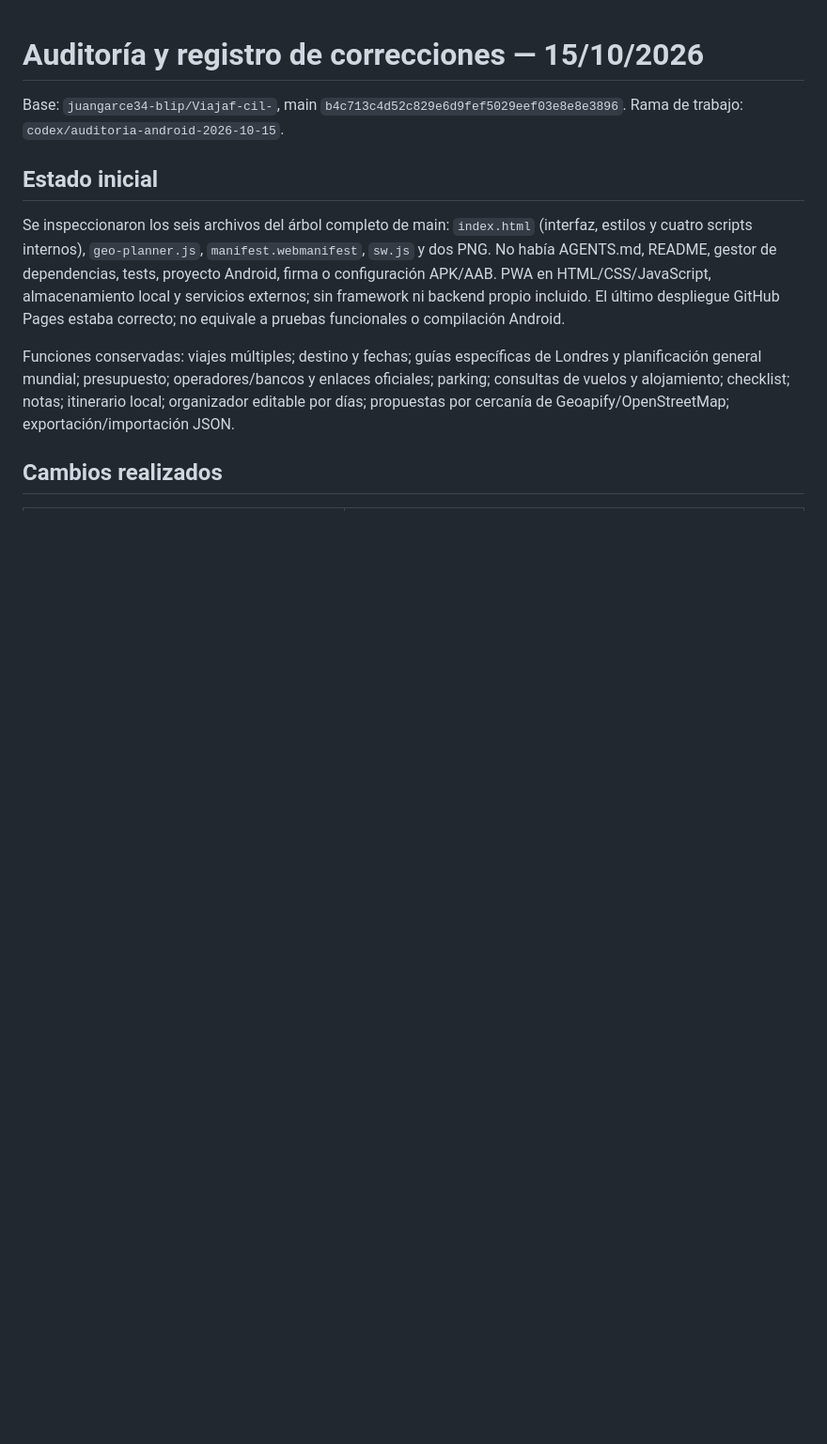
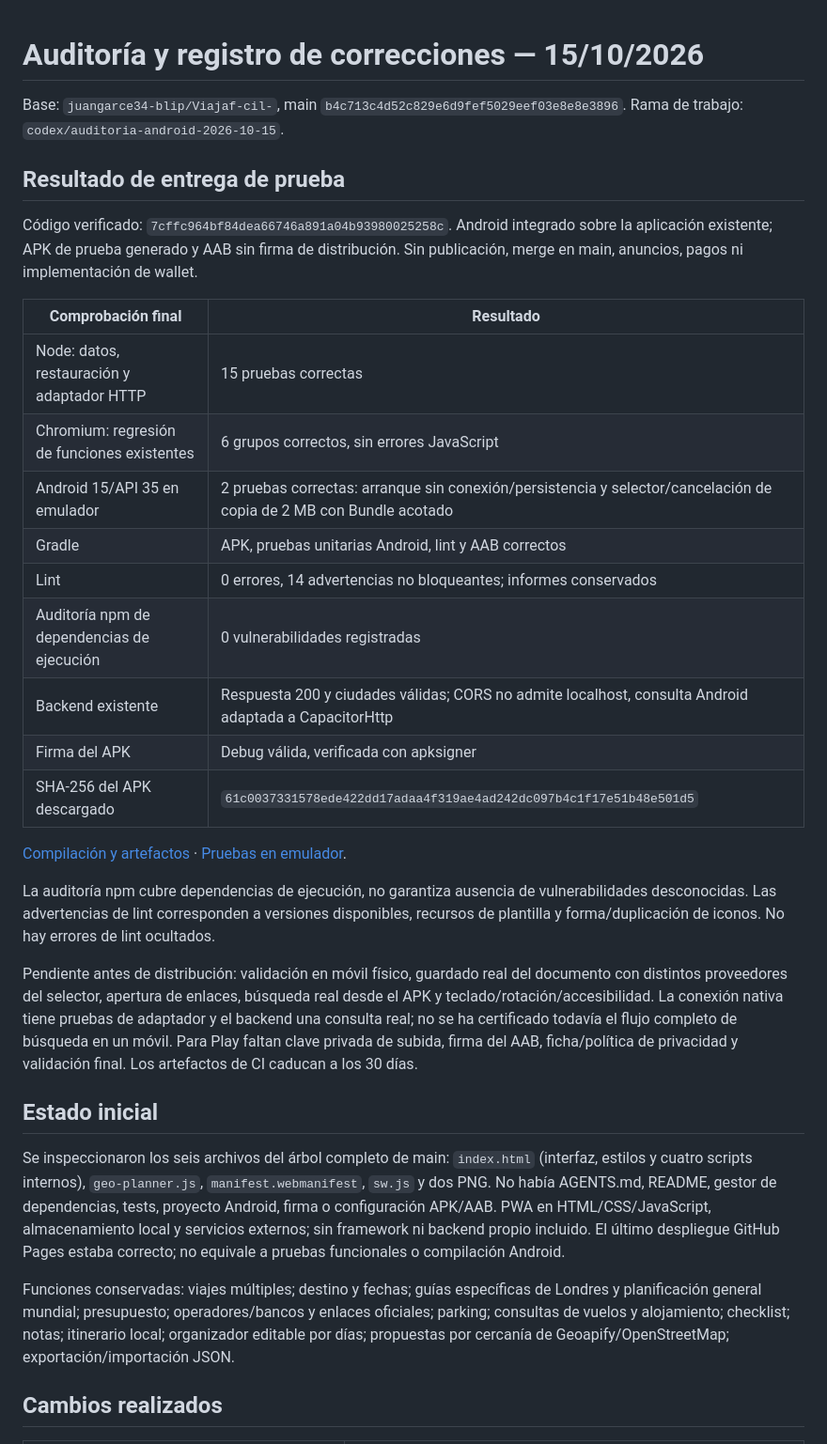
Before and after one commit to juangarce34-blip/Viajaf-cil-, a Markdown page: docs/AUDITORIA-ANDROID.md, the part around the change. Shown at 94% size. GitHub-like rendering; blank space fills up the shorter version.

Commit message:
Document verified Android trial artifacts and remaining device checks [skip ci]

```diff
--- a/docs/AUDITORIA-ANDROID.md
+++ b/docs/AUDITORIA-ANDROID.md
@@ -1,6 +1,28 @@
 # Auditoría y registro de correcciones — 15/10/2026
 
 Base: `juangarce34-blip/Viajaf-cil-`, main `b4c713c4d52c829e6d9fef5029eef03e8e8e3896`. Rama de trabajo: `codex/auditoria-android-2026-10-15`.
+
+## Resultado de entrega de prueba
+
+Código verificado: `7cffc964bf84dea66746a891a04b93980025258c`. Android integrado sobre la aplicación existente; APK de prueba generado y AAB sin firma de distribución. Sin publicación, merge en main, anuncios, pagos ni implementación de wallet.
+
+| Comprobación final | Resultado |
+| --- | --- |
+| Node: datos, restauración y adaptador HTTP | 15 pruebas correctas |
+| Chromium: regresión de funciones existentes | 6 grupos correctos, sin errores JavaScript |
+| Android 15/API 35 en emulador | 2 pruebas correctas: arranque sin conexión/persistencia y selector/cancelación de copia de 2 MB con Bundle acotado |
+| Gradle | APK, pruebas unitarias Android, lint y AAB correctos |
+| Lint | 0 errores, 14 advertencias no bloqueantes; informes conservados |
+| Auditoría npm de dependencias de ejecución | 0 vulnerabilidades registradas |
+| Backend existente | Respuesta 200 y ciudades válidas; CORS no admite localhost, consulta Android adaptada a CapacitorHttp |
+| Firma del APK | Debug válida, verificada con apksigner |
+| SHA-256 del APK descargado | `61c0037331578ede422dd17adaa4f319ae4ad242dc097b4c1f17e51b48e501d5` |
+
+[Compilación y artefactos](https://github.com/juangarce34-blip/Viajaf-cil-/actions/runs/38821245807) · [Pruebas en emulador](https://github.com/juangarce34-blip/Viajaf-cil-/actions/runs/38821245770).
+
+La auditoría npm cubre dependencias de ejecución, no garantiza ausencia de vulnerabilidades desconocidas. Las advertencias de lint corresponden a versiones disponibles, recursos de plantilla y forma/duplicación de iconos. No hay errores de lint ocultados.
+
+Pendiente antes de distribución: validación en móvil físico, guardado real del documento con distintos proveedores del selector, apertura de enlaces, búsqueda real desde el APK y teclado/rotación/accesibilidad. La conexión nativa tiene pruebas de adaptador y el backend una consulta real; no se ha certificado todavía el flujo completo de búsqueda en un móvil. Para Play faltan clave privada de subida, firma del AAB, ficha/política de privacidad y validación final. Los artefactos de CI caducan a los 30 días.
 
 ## Estado inicial
 
```
Also changed, not shown: docs/ANDROID.md (+3 -1 lines).
